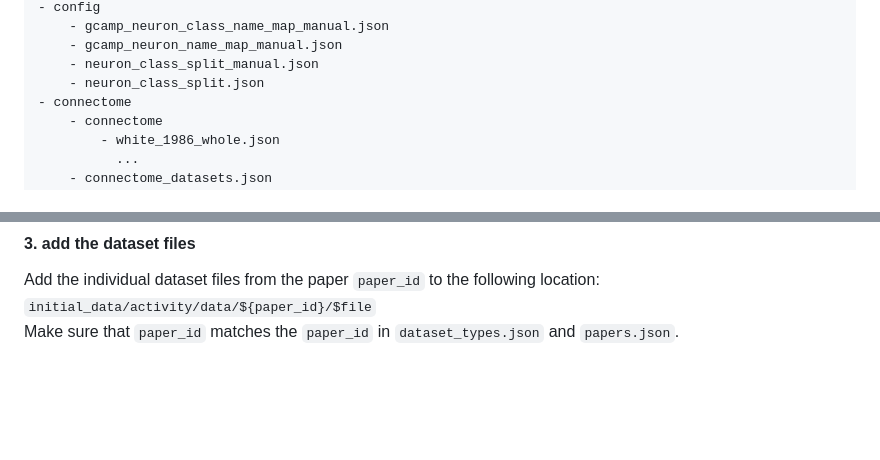
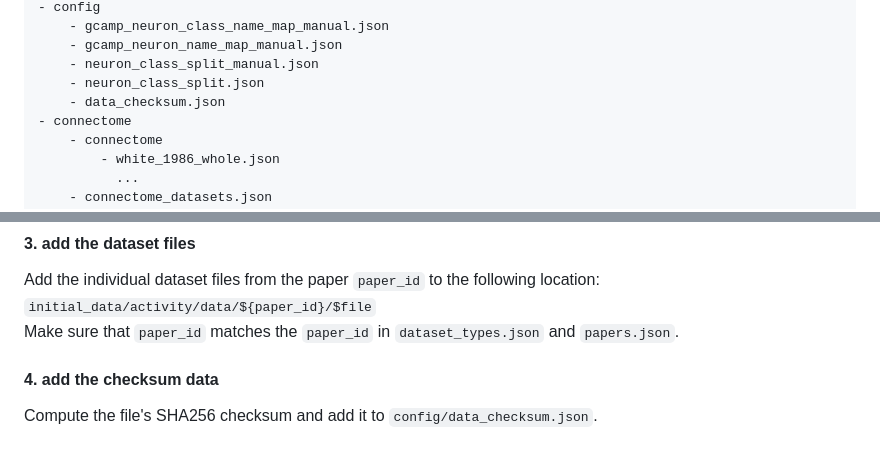
Before and after one commit to flavell-lab/WormWideWeb, a Markdown page: README.md, 2 parts joined by grey strips. Rendered like a GitHub page; blank space fills up the shorter version.

```diff
--- a/README.md
+++ b/README.md
@@ -94,6 +94,7 @@ initial_data
     - gcamp_neuron_name_map_manual.json
     - neuron_class_split_manual.json
     - neuron_class_split.json
+    - data_checksum.json
 - connectome
     - connectome
         - white_1986_whole.json
@@ -146,3 +147,6 @@ Certain types such as NeuroPAL, which are common across multiple papers, should
 Add the individual dataset files from the paper `paper_id` to the following location:
 `initial_data/activity/data/${paper_id}/$file`
 Make sure that `paper_id` matches the `paper_id` in `dataset_types.json` and `papers.json`.
+
+#### 4. add the checksum data
+Compute the file's SHA256 checksum and add it to `config/data_checksum.json`.
```
